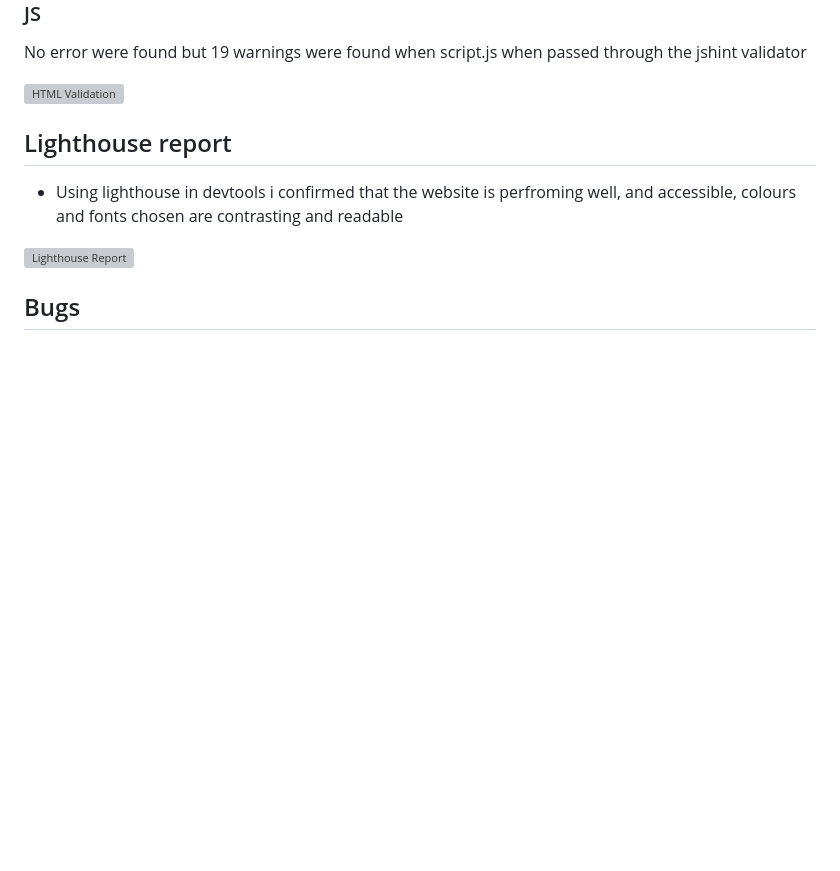
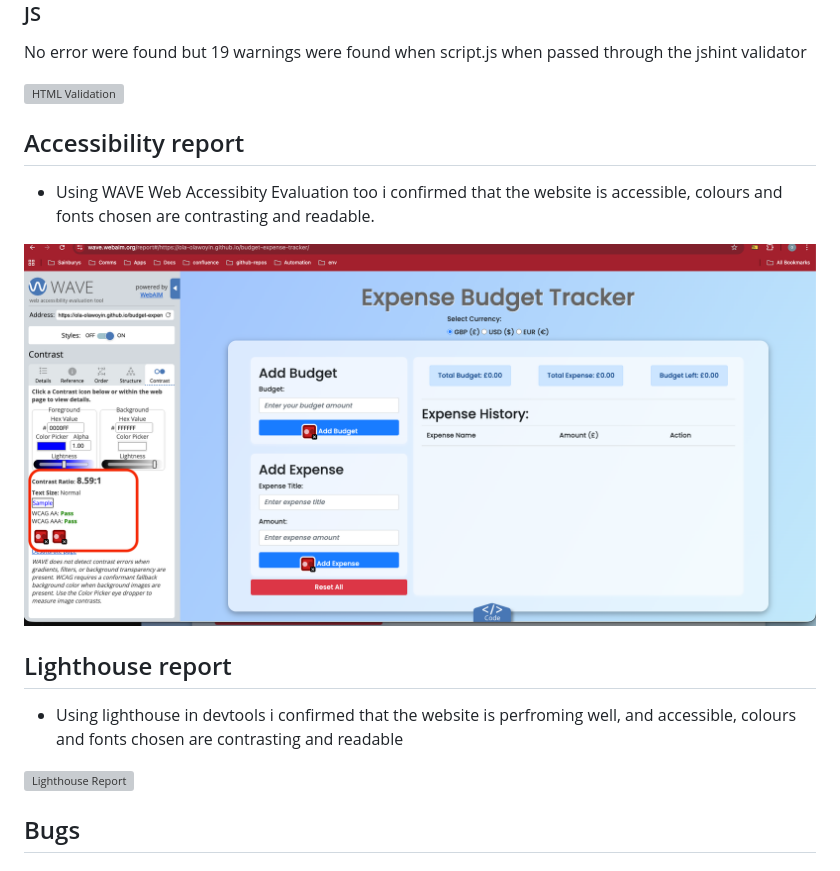
Before and after one commit to Ola-Olawoyin/budget-expense-tracker, a Markdown page: TESTING.md, the part around the change. GitHub-like rendering; pictures changed too: assets/documentation/images/accessibilty-test.png (added); blank space fills up the shorter version; grey boxes are pictures that could not be loaded.

```diff
--- a/TESTING.md
+++ b/TESTING.md
@@ -242,6 +242,11 @@ Given the project’s size, timeline, and objectives, manual testing provides a
 
   ![HTML Validation](assets/documentation/images/js-validation.png)
 
+## Accessibility report
+
+  - Using WAVE Web Accessibity Evaluation too i confirmed that the website is accessible, colours and fonts chosen are contrasting and readable.
+
+  ![Accessibility Test](assets/documentation/images/accessibilty-test.png)
 
 
 ## Lighthouse report
```
Also changed, not shown: README.md (+1 -0 lines), assets/documentation/images/im-i-responsive.png (added).
